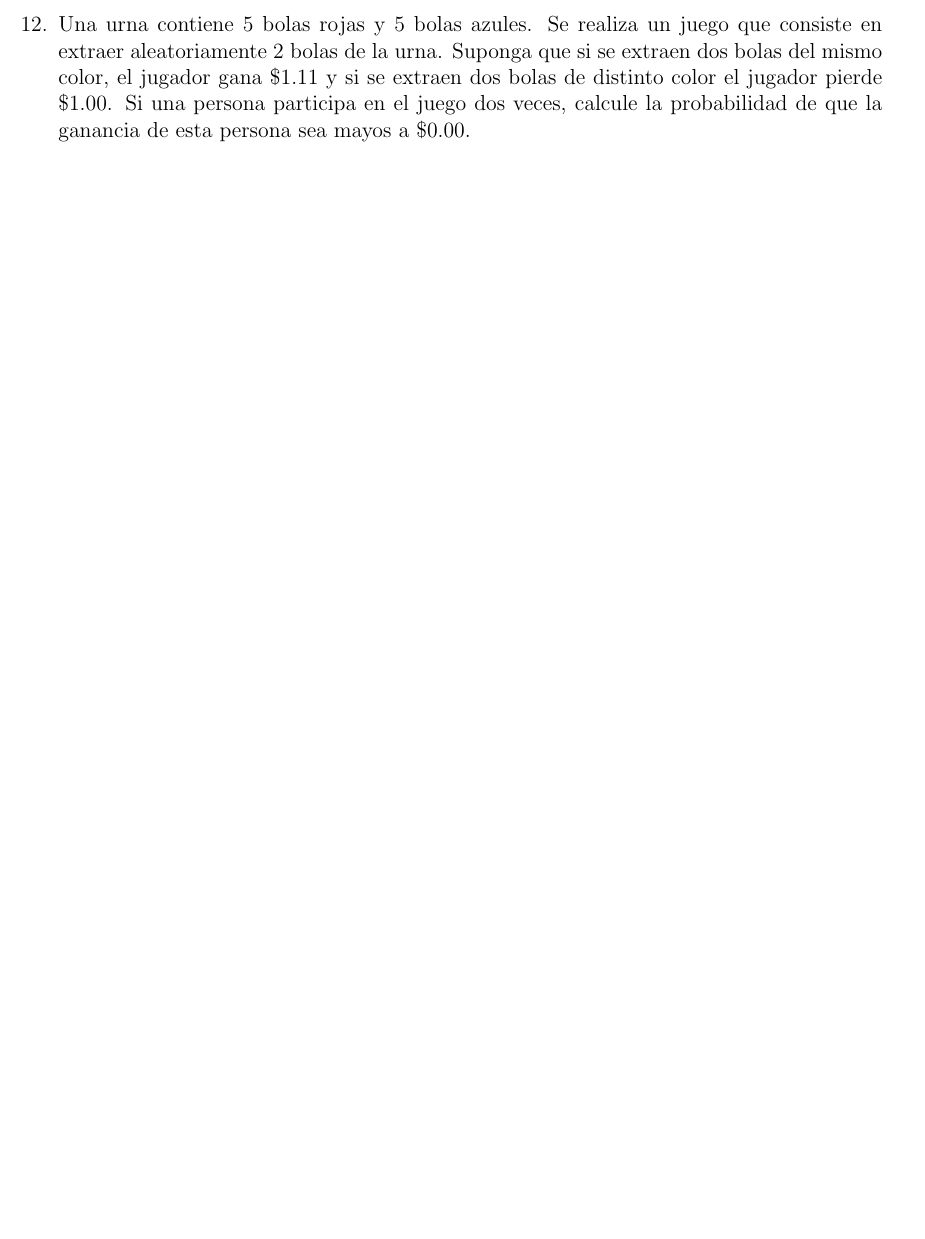
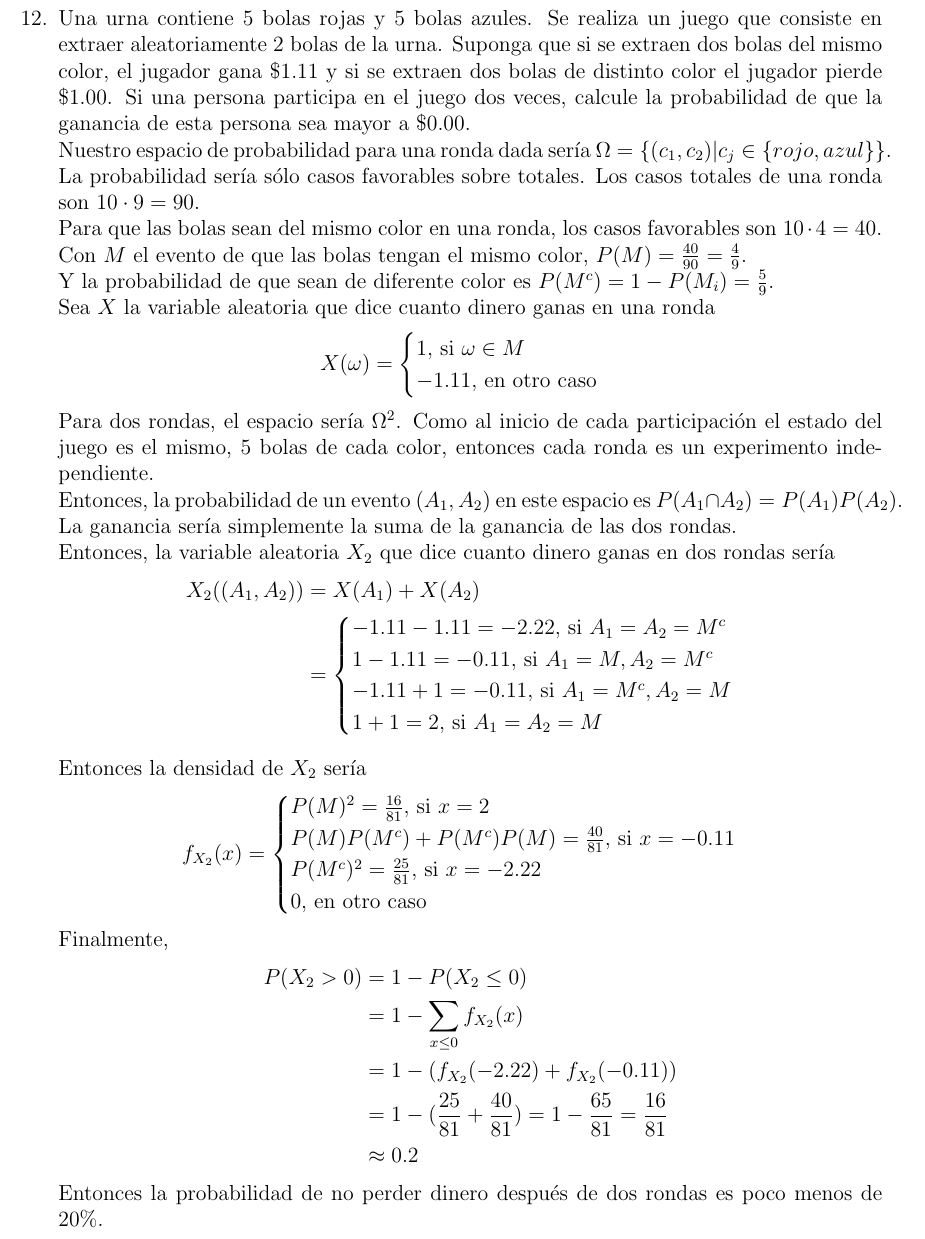
Before and after one commit to Probabilicious/Tarea-IV, a LaTeX problem sheet (tarea4.tex): part of page 3 of 4 before the commit and part of page 5 of 6 after it, cut so that both start at the same text, the shorter picture padded with empty space. Compiled offline with pdfLaTeX.

Commit message:
Añadiendo ejericio 10-12, con el 11.c posiblemente erróneo

```diff
--- a/tarea4.tex
+++ b/tarea4.tex
@@ -188,7 +241,66 @@
 			si se extraen dos bolas del mismo color, el jugador gana \$1.11 y si se
 			extraen dos bolas de distinto color el jugador pierde \$1.00. Si una
 			persona participa en el juego dos veces, calcule la probabilidad de que
-			la ganancia de esta persona sea mayos a \$0.00.
+			la ganancia de esta persona sea mayor a \$0.00.\\
+			Nuestro espacio de probabilidad para una ronda dada sería
+			$\Omega = \{(c_1, c_2)| c_j \in \{rojo, azul\}\}$.\\
+			La probabilidad sería sólo casos favorables sobre totales.
+			Los casos totales de una ronda son $10 \cdot 9 = 90$.\\
+			Para que las bolas sean del mismo color en una ronda,
+			los casos favorables son $10 \cdot 4 = 40$.\\
+			Con $M$ el evento de que las bolas tengan el mismo color,
+			$P(M) = \frac{40}{90} = \frac{4}{9}$.\\
+			Y la probabilidad de que sean de diferente color es
+			$P(M^c) = 1 - P(M_i) = \frac{5}{9}$.\\
+			Sea $X$ la variable aleatoria que dice cuanto dinero ganas en una
+			ronda
+			\[
+				X(\omega) = \begin{cases}
+								1, $ si $ \omega \in M\\
+								-1.11, $ en otro caso$
+							\end{cases}
+			\]
+			Para dos rondas, el espacio sería $\Omega^2$.
+			Como al inicio de cada participación el estado del juego es el mismo,
+			5 bolas de cada color, entonces cada ronda es un experimento
+			independiente.\\
+			Entonces, la probabilidad de un evento $(A_1, A_2)$ en este espacio es
+			$P(A_1 \cap A_2) = P(A_1)P(A_2)$.\\
+			La ganancia sería simplemente la suma de la ganancia de las dos rondas.\\
+			Entonces, la variable aleatoria $X_2$ que dice cuanto dinero ganas
+			en dos rondas sería
+			\begin{align*}
+				X_2((A_1, A_2)) &= X(A_1)+X(A_2)\\
+								&= \begin{cases}
+									-1.11-1.11 = -2.22, $ si $ A_1 = A_2 = M^c \\
+									1-1.11 = -0.11, $ si $ A_1 = M, A_2 = M^c \\
+									-1.11+1 = -0.11, $ si $ A_1 = M^c, A_2 = M \\
+									1+1 = 2, $ si $ A_1 = A_2 = M \\
+								\end{cases}
+			\end{align*}
+
+			Entonces la densidad de $X_2$ sería
+			\[
+				f_{X_2}(x) = \begin{cases}
+							P(M)^2 = \frac{16}{81}, $ si $ x = 2\\
+							P(M)P(M^c) + P(M^c)P(M) = \frac{40}{81}, $ si $ x = -0.11\\
+							P(M^c)^2 = \frac{25}{81}, $ si $ x = -2.22\\
+							0, $ en otro caso$
+						 \end{cases}
+			\]
+			Finalmente,
+			\begin{align*}
+				P(X_2 > 0) &= 1 - P(X_2 \leq 0) \\
+						 &= 1 - \sum_{x \leq 0}{f_{X_2}(x)}\\
+						 &= 1 - (f_{X_2}(-2.22)+f_{X_2}(-0.11))\\
+						 &= 1 - (\frac{25}{81} + \frac{40}{81})
+						 = 1- \frac{65}{81}
+						 = \frac{16}{81}\\
+						 &\approx 0.2
+			\end{align*}
+			Entonces la probabilidad de no perder dinero después de dos rondas
+			es poco menos de 20\%.
+
 		}
 		\item {
 			Sea $X$ una variable aleatoria con función de densidad dada por
```
Also changed, not shown: tarea4.pdf, tarea4.tex (75 more changed lines).
